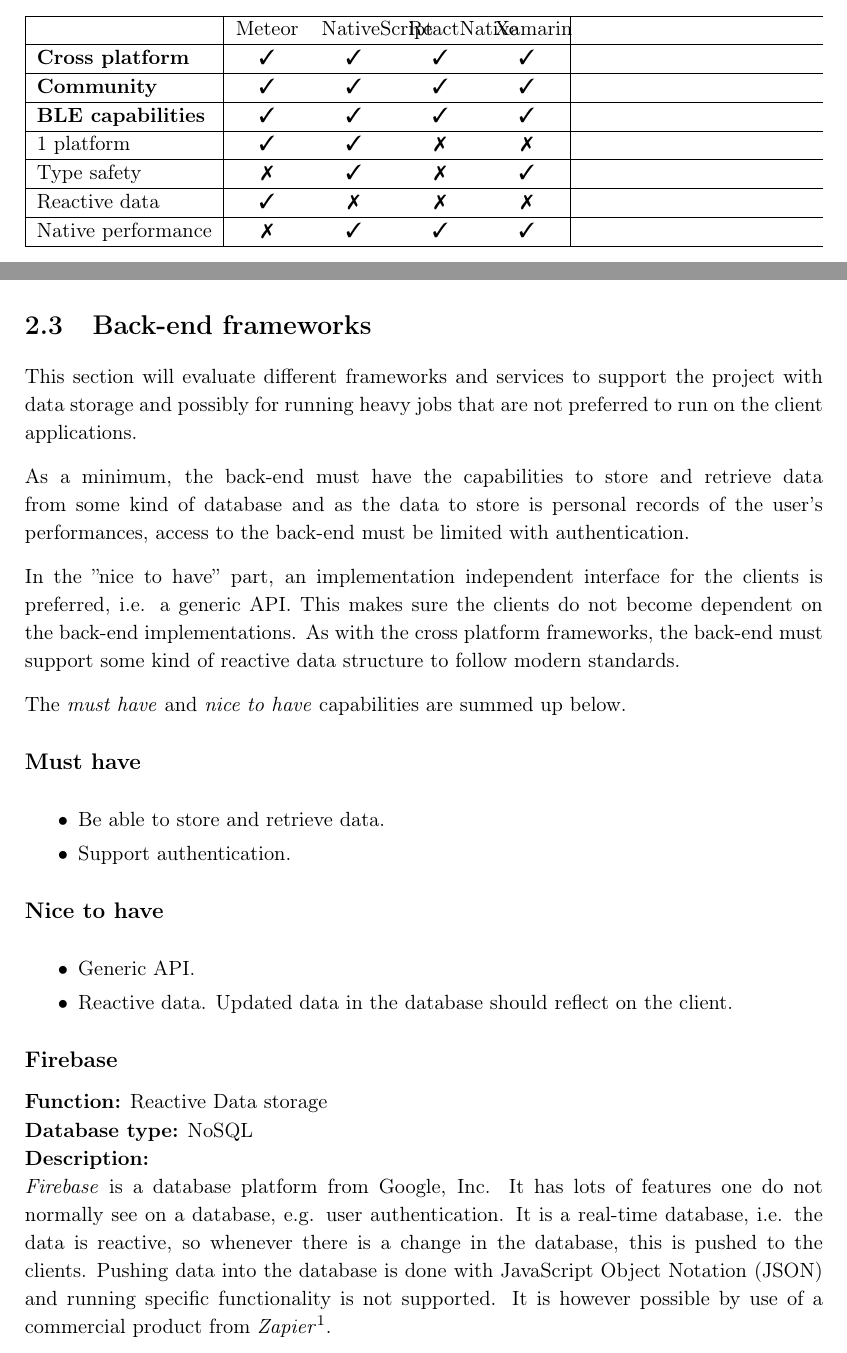
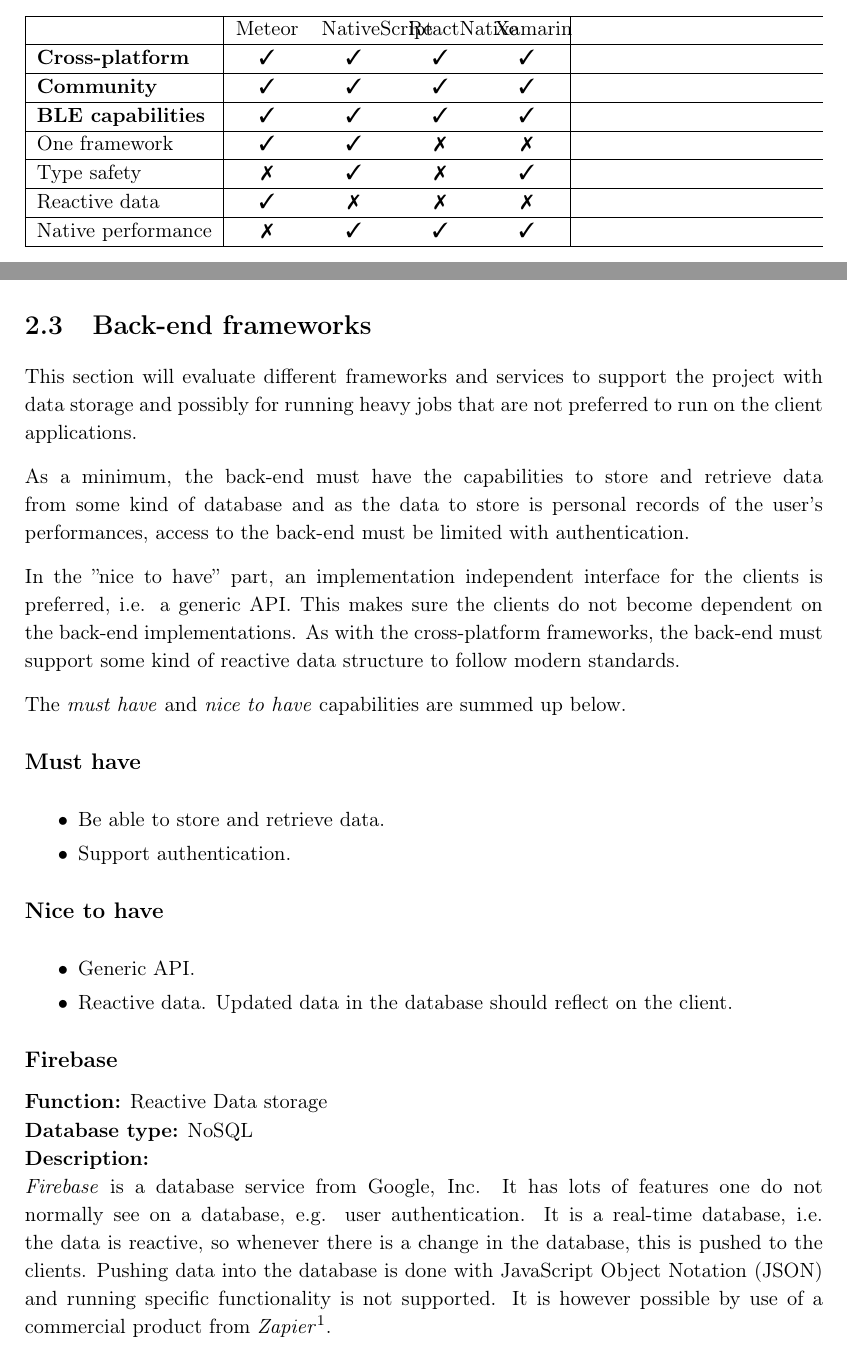
Before and after one commit to racketometer/thesis, a LaTeX thesis (Master.tex, which reads files/glossary.tex, files/preStudies/backends.tex, files/preStudies/frameworks.tex): two parts of pages 14 and 15 of 42, joined at a grey line, cut so that both start at the same text. Compiled offline with pdfLaTeX.

Commit message:
Clear platform and framework wording. (#94)

```diff
--- a/files/glossary.tex
+++ b/files/glossary.tex
@@ -86,7 +86,7 @@
 
 \newglossaryentry{nativescript}{
     name = {NativeScript},
-    description = {A Typescript framework and build-tool set to develop cross-platform mobile applications and compile to native sources}
+    description = {A TypeScript framework and build-tool set to develop cross-platform mobile applications and compile to native sources}
 }
 
 \newglossaryentry{cordova}{
--- a/files/preStudies/backends.tex
+++ b/files/preStudies/backends.tex
@@ -5,7 +5,7 @@ As a minimum, the back-end must have the capabilities to store and retrieve data
 
 In the ''nice to have'' part, an implementation independent interface for the clients is preferred, i.e. a generic \gls{api}.
 This makes sure the clients do not become dependent on the back-end implementations.
-As with the cross platform frameworks, the back-end must support some kind of reactive data structure to follow modern standards.
+As with the cross-platform frameworks, the back-end must support some kind of reactive data structure to follow modern standards.
 
 The \textit{must have} and \textit{nice to have} capabilities are summed up below.
 
@@ -28,7 +28,7 @@ The \textit{must have} and \textit{nice to have} capabilities are summed up belo
 \\
 \textbf{Description:}
 \\
-\textit{Firebase} is a database platform from Google, Inc.
+\textit{Firebase} is a database service from Google, Inc.
 It has lots of features one do not normally see on a database, e.g. user authentication.
 It is a real-time database, i.e. the data is reactive, so whenever there is a change in the database, this is pushed to the clients.
 Pushing data into the database is done with \gls{json} and running specific functionality is not supported.
--- a/files/preStudies/frameworks.tex
+++ b/files/preStudies/frameworks.tex
@@ -89,13 +89,13 @@ This table shows how each framework fulfills the specified requirements.
 	\hline
 	 & Meteor & NativeScript & ReactNative & Xamarin \\
 	\hline
-	\textbf{Cross platform} & \cmark & \cmark & \cmark & \cmark \\
+	\textbf{Cross-platform} & \cmark & \cmark & \cmark & \cmark \\
 	\hline
 	\textbf{Community} & \cmark & \cmark & \cmark & \cmark \\
 	\hline
 	\textbf{\gls{ble} capabilities} & \cmark & \cmark & \cmark & \cmark \\
 	\hline
-	1 platform & \cmark & \cmark & \xmark & \xmark \\
+	One framework & \cmark & \cmark & \xmark & \xmark \\
 	\hline
 	Type safety & \xmark & \cmark & \xmark & \cmark \\
 	\hline
```
Also changed, not shown: files/architecture.tex (+1 -1 lines), files/introduction.tex (+2 -2 lines), files/preStudies/frameworks.tex (6 more changed lines).
